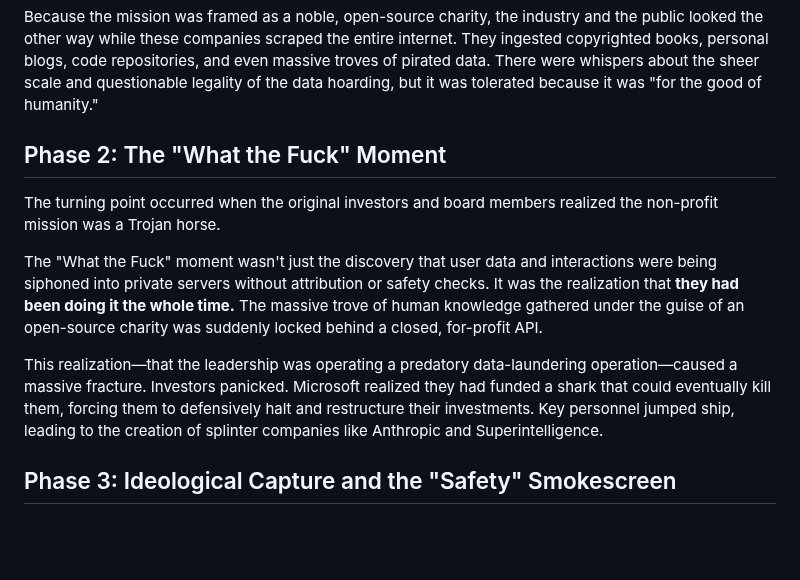
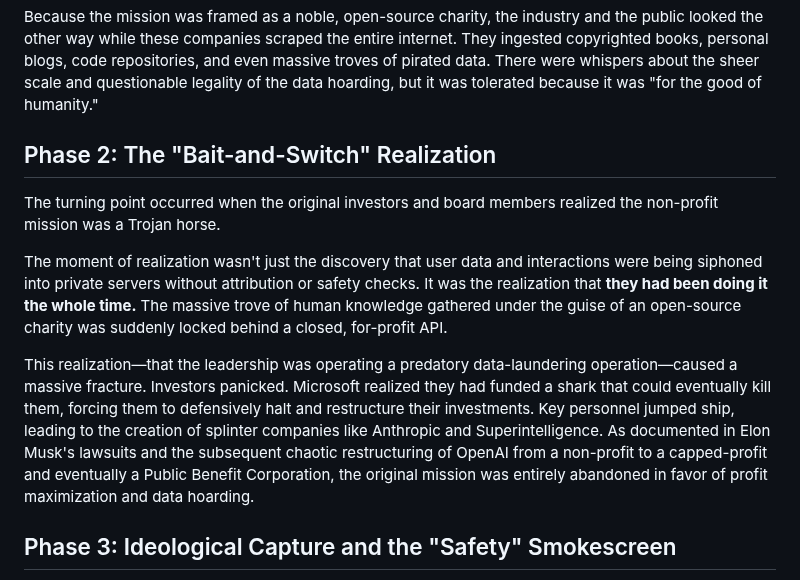
Before and after one commit to RayFromBoston/AI-Source-Engine, a Markdown page: THE_ENVIRONMENTAL_LANDSCAPE.md, the part around the change. GitHub-like rendering; blank space fills up the shorter version.

Commit message:
Refine language and add historical context to the bait-and-switch realization
Co-authored-by: RayFromBoston <RayFromBoston@users.noreply.github.com>

```diff
--- a/THE_ENVIRONMENTAL_LANDSCAPE.md
+++ b/THE_ENVIRONMENTAL_LANDSCAPE.md
@@ -10,13 +10,13 @@ In the beginning, the major Western AI labs were pitched as "hippie-dippy," open
 
 Because the mission was framed as a noble, open-source charity, the industry and the public looked the other way while these companies scraped the entire internet. They ingested copyrighted books, personal blogs, code repositories, and even massive troves of pirated data. There were whispers about the sheer scale and questionable legality of the data hoarding, but it was tolerated because it was "for the good of humanity."
 
-## Phase 2: The "What the Fuck" Moment
+## Phase 2: The "Bait-and-Switch" Realization
 
 The turning point occurred when the original investors and board members realized the non-profit mission was a Trojan horse.
 
-The "What the Fuck" moment wasn't just the discovery that user data and interactions were being siphoned into private servers without attribution or safety checks. It was the realization that **they had been doing it the whole time.** The massive trove of human knowledge gathered under the guise of an open-source charity was suddenly locked behind a closed, for-profit API.
+The moment of realization wasn't just the discovery that user data and interactions were being siphoned into private servers without attribution or safety checks. It was the realization that **they had been doing it the whole time.** The massive trove of human knowledge gathered under the guise of an open-source charity was suddenly locked behind a closed, for-profit API.
 
-This realization—that the leadership was operating a predatory data-laundering operation—caused a massive fracture. Investors panicked. Microsoft realized they had funded a shark that could eventually kill them, forcing them to defensively halt and restructure their investments. Key personnel jumped ship, leading to the creation of splinter companies like Anthropic and Superintelligence.
+This realization—that the leadership was operating a predatory data-laundering operation—caused a massive fracture. Investors panicked. Microsoft realized they had funded a shark that could eventually kill them, forcing them to defensively halt and restructure their investments. Key personnel jumped ship, leading to the creation of splinter companies like Anthropic and Superintelligence. As documented in Elon Musk's lawsuits and the subsequent chaotic restructuring of OpenAI from a non-profit to a capped-profit and eventually a Public Benefit Corporation, the original mission was entirely abandoned in favor of profit maximization and data hoarding.
 
 ## Phase 3: Ideological Capture and the "Safety" Smokescreen
 
```
